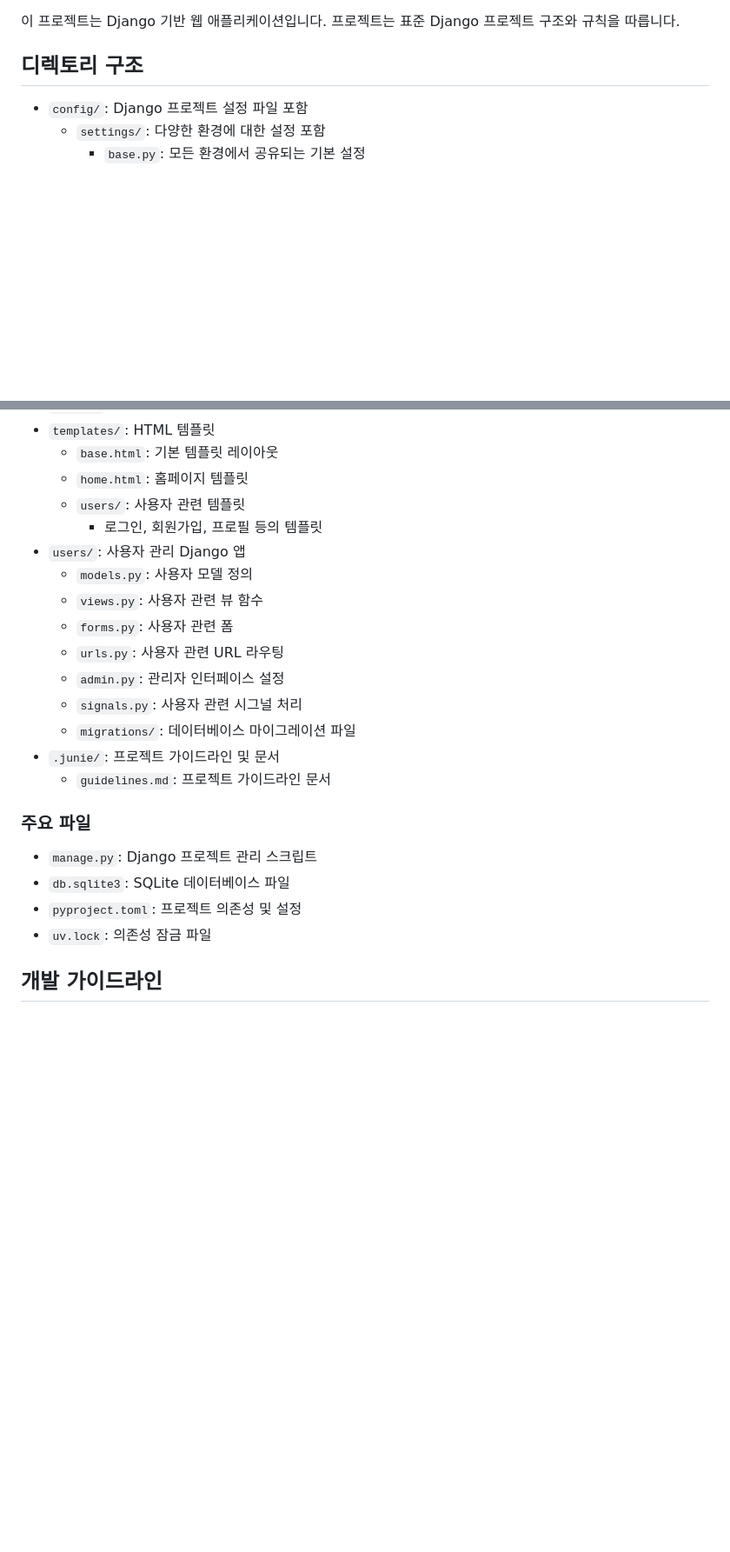
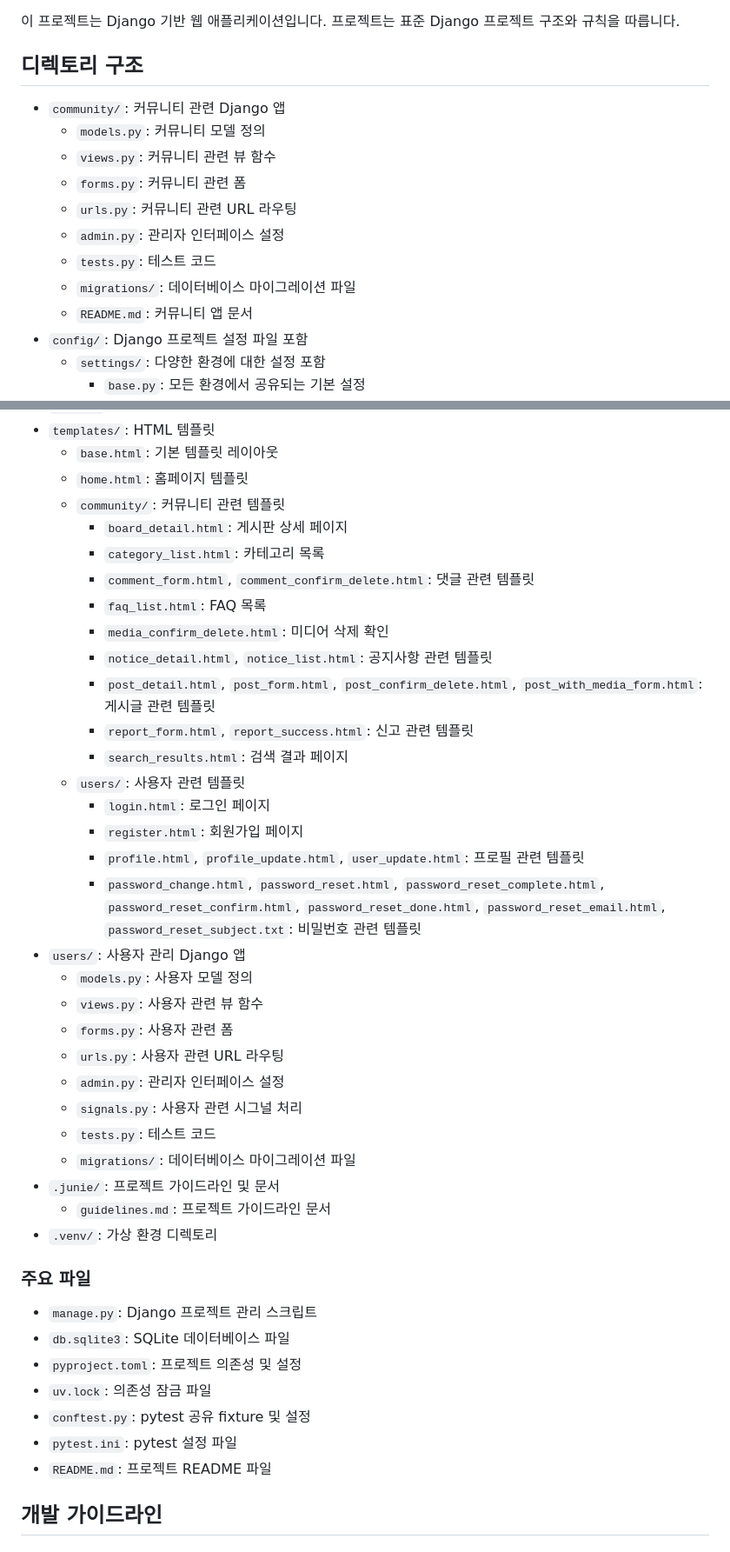
Before and after one commit to hjp7461/Community_with_junie, a Markdown page: .junie/guidelines.md, 2 parts joined by grey strips. Shown at 87% size. Drawn GitHub-style; blank space fills up the shorter version.

Commit message:
**Update guidelines.md with detailed directory structure**
Added explanations for the `community` app, updated template file descriptions, and included missing directories and files like `.venv`, `conftest.py`, and `pytest.ini`. These updates improve clarity on project structure and developer resources.

```diff
--- a/.junie/guidelines.md
+++ b/.junie/guidelines.md
@@ -4,6 +4,15 @@
 이 프로젝트는 Django 기반 웹 애플리케이션입니다. 프로젝트는 표준 Django 프로젝트 구조와 규칙을 따릅니다.
 
 ## 디렉토리 구조
+- `community/`: 커뮤니티 관련 Django 앱
+  - `models.py`: 커뮤니티 모델 정의
+  - `views.py`: 커뮤니티 관련 뷰 함수
+  - `forms.py`: 커뮤니티 관련 폼
+  - `urls.py`: 커뮤니티 관련 URL 라우팅
+  - `admin.py`: 관리자 인터페이스 설정
+  - `tests.py`: 테스트 코드
+  - `migrations/`: 데이터베이스 마이그레이션 파일
+  - `README.md`: 커뮤니티 앱 문서
 - `config/`: Django 프로젝트 설정 파일 포함
   - `settings/`: 다양한 환경에 대한 설정 포함
     - `base.py`: 모든 환경에서 공유되는 기본 설정
@@ -17,8 +26,21 @@
 - `templates/`: HTML 템플릿
   - `base.html`: 기본 템플릿 레이아웃
   - `home.html`: 홈페이지 템플릿
+  - `community/`: 커뮤니티 관련 템플릿
+    - `board_detail.html`: 게시판 상세 페이지
+    - `category_list.html`: 카테고리 목록
+    - `comment_form.html`, `comment_confirm_delete.html`: 댓글 관련 템플릿
+    - `faq_list.html`: FAQ 목록
+    - `media_confirm_delete.html`: 미디어 삭제 확인
+    - `notice_detail.html`, `notice_list.html`: 공지사항 관련 템플릿
+    - `post_detail.html`, `post_form.html`, `post_confirm_delete.html`, `post_with_media_form.html`: 게시글 관련 템플릿
+    - `report_form.html`, `report_success.html`: 신고 관련 템플릿
+    - `search_results.html`: 검색 결과 페이지
   - `users/`: 사용자 관련 템플릿
-    - 로그인, 회원가입, 프로필 등의 템플릿
+    - `login.html`: 로그인 페이지
+    - `register.html`: 회원가입 페이지
+    - `profile.html`, `profile_update.html`, `user_update.html`: 프로필 관련 템플릿
+    - `password_change.html`, `password_reset.html`, `password_reset_complete.html`, `password_reset_confirm.html`, `password_reset_done.html`, `password_reset_email.html`, `password_reset_subject.txt`: 비밀번호 관련 템플릿
 - `users/`: 사용자 관리 Django 앱
   - `models.py`: 사용자 모델 정의
   - `views.py`: 사용자 관련 뷰 함수
@@ -26,15 +48,20 @@
   - `urls.py`: 사용자 관련 URL 라우팅
   - `admin.py`: 관리자 인터페이스 설정
   - `signals.py`: 사용자 관련 시그널 처리
+  - `tests.py`: 테스트 코드
   - `migrations/`: 데이터베이스 마이그레이션 파일
 - `.junie/`: 프로젝트 가이드라인 및 문서
   - `guidelines.md`: 프로젝트 가이드라인 문서
+- `.venv/`: 가상 환경 디렉토리
 
 ### 주요 파일
 - `manage.py`: Django 프로젝트 관리 스크립트
 - `db.sqlite3`: SQLite 데이터베이스 파일
 - `pyproject.toml`: 프로젝트 의존성 및 설정
 - `uv.lock`: 의존성 잠금 파일
+- `conftest.py`: pytest 공유 fixture 및 설정
+- `pytest.ini`: pytest 설정 파일
+- `README.md`: 프로젝트 README 파일
 
 ## 개발 가이드라인
 
```
